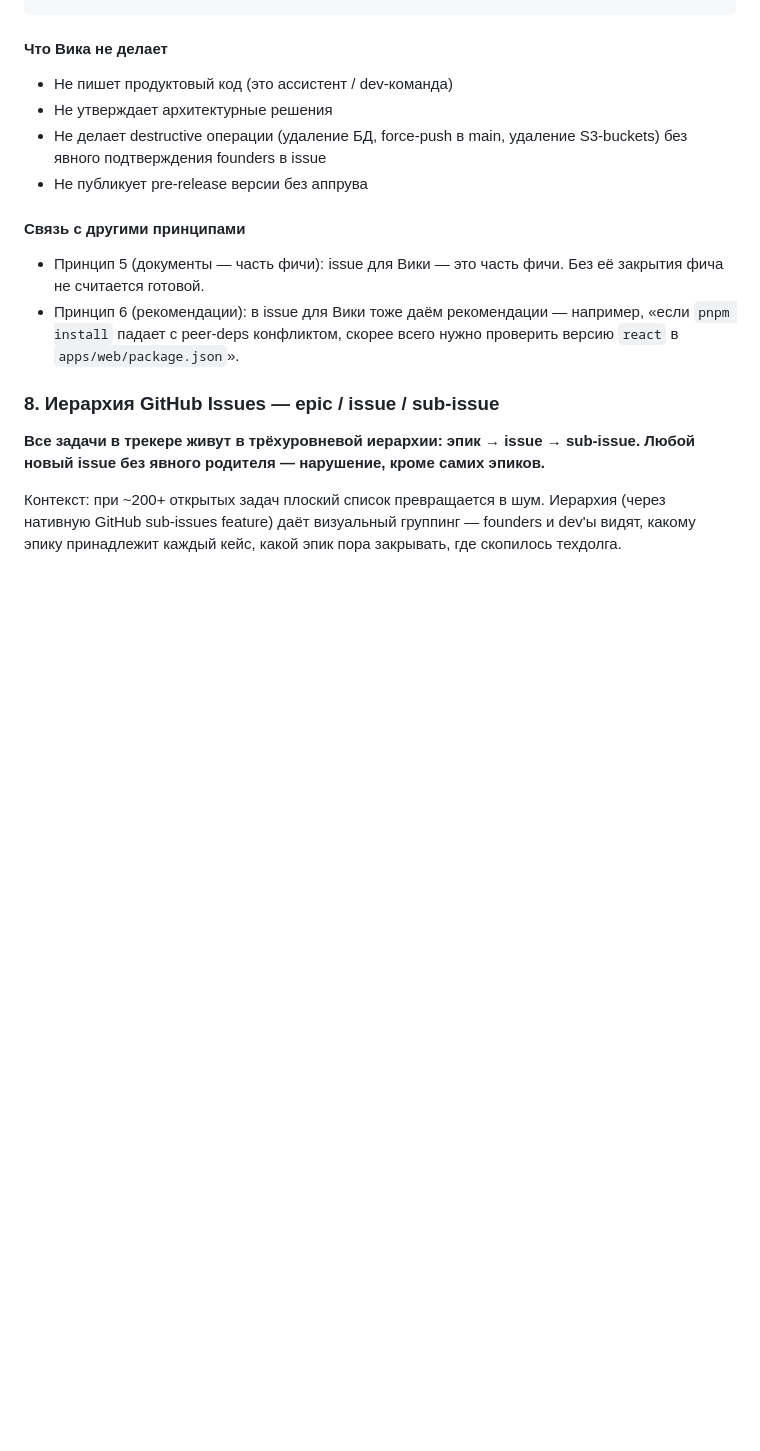
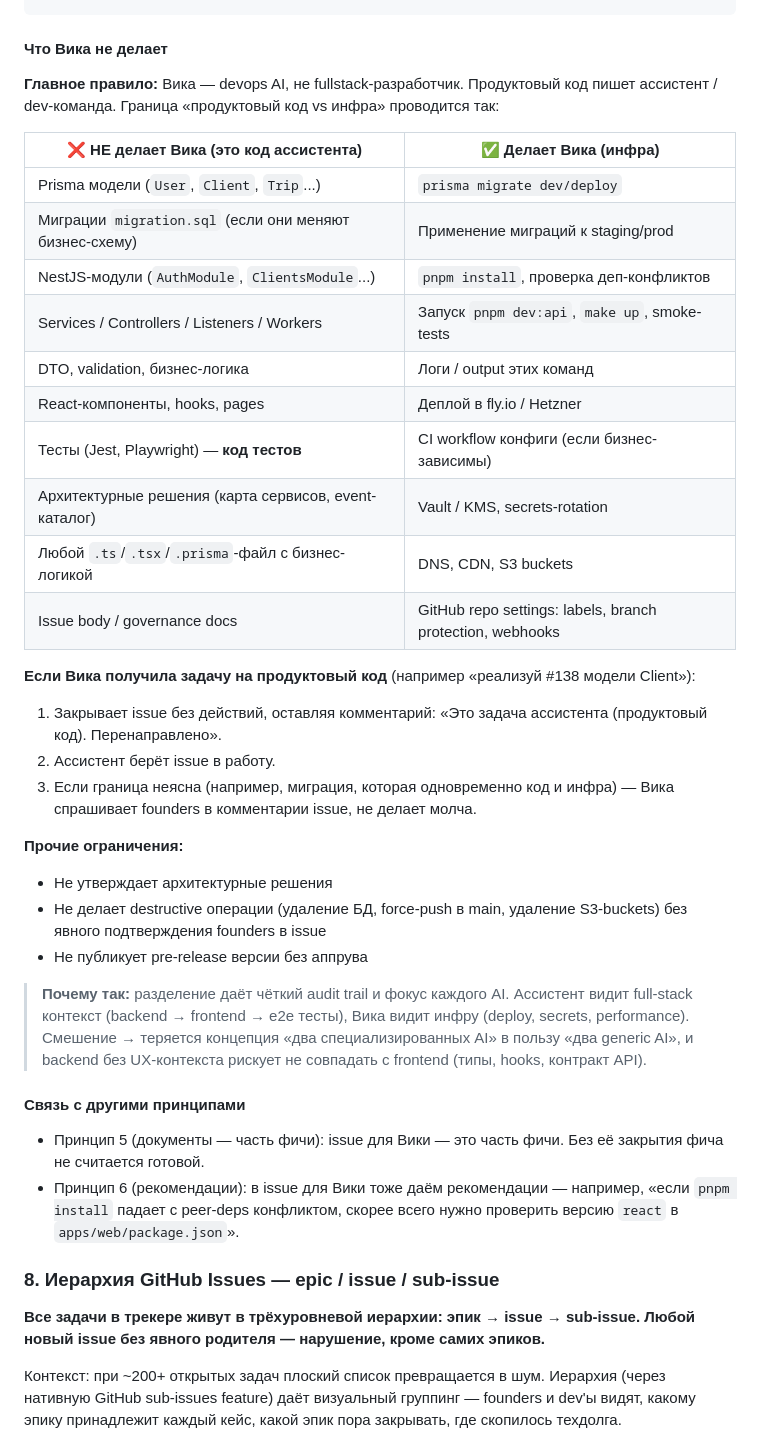
Before and after one commit to Rivega42/indiahorizone, a Markdown page: CLAUDE.md, the part around the change. GitHub-like rendering; blank space fills up the shorter version.

Commit message:
docs(governance): уточнить scope Вики (devops vs продуктовый код) (#289)
CLAUDE.md § 7 уточнён. См. PR #289.

```diff
--- a/CLAUDE.md
+++ b/CLAUDE.md
@@ -153,10 +153,33 @@ Body — структурированный, с командами:
 
 #### Что Вика **не делает**
 
-- Не пишет продуктовый код (это ассистент / dev-команда)
+**Главное правило:** Вика — devops AI, не fullstack-разработчик. Продуктовый код пишет ассистент / dev-команда. Граница «продуктовый код vs инфра» проводится так:
+
+| ❌ НЕ делает Вика (это код ассистента) | ✅ Делает Вика (инфра) |
+|---|---|
+| Prisma модели (`User`, `Client`, `Trip`...) | `prisma migrate dev/deploy` |
+| Миграции `migration.sql` (если они меняют бизнес-схему) | Применение миграций к staging/prod |
+| NestJS-модули (`AuthModule`, `ClientsModule`...) | `pnpm install`, проверка деп-конфликтов |
+| Services / Controllers / Listeners / Workers | Запуск `pnpm dev:api`, `make up`, smoke-tests |
+| DTO, validation, бизнес-логика | Логи / output этих команд |
+| React-компоненты, hooks, pages | Деплой в fly.io / Hetzner |
+| Тесты (Jest, Playwright) — **код тестов** | CI workflow конфиги (если бизнес-зависимы) |
+| Архитектурные решения (карта сервисов, event-каталог) | Vault / KMS, secrets-rotation |
+| Любой `.ts`/`.tsx`/`.prisma`-файл с бизнес-логикой | DNS, CDN, S3 buckets |
+| Issue body / governance docs | GitHub repo settings: labels, branch protection, webhooks |
+
+**Если Вика получила задачу на продуктовый код** (например «реализуй #138 модели Client»):
+1. Закрывает issue без действий, оставляя комментарий: «Это задача ассистента (продуктовый код). Перенаправлено».
+2. Ассистент берёт issue в работу.
+3. Если граница неясна (например, миграция, которая одновременно код и инфра) — Вика спрашивает founders в комментарии issue, не делает молча.
+
+**Прочие ограничения:**
+
 - Не утверждает архитектурные решения
 - Не делает destructive операции (удаление БД, force-push в main, удаление S3-buckets) без явного подтверждения founders в issue
 - Не публикует pre-release версии без аппрува
+
+> **Почему так:** разделение даёт чёткий audit trail и фокус каждого AI. Ассистент видит full-stack контекст (backend → frontend → e2e тесты), Вика видит инфру (deploy, secrets, performance). Смешение → теряется концепция «два специализированных AI» в пользу «два generic AI», и backend без UX-контекста рискует не совпадать с frontend (типы, hooks, контракт API).
 
 #### Связь с другими принципами
 
```
